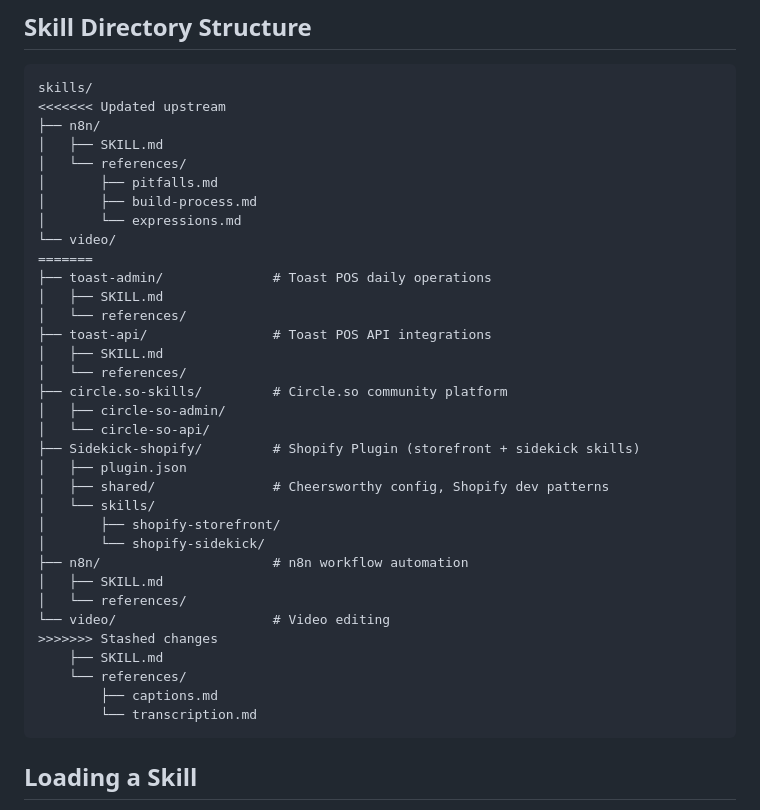
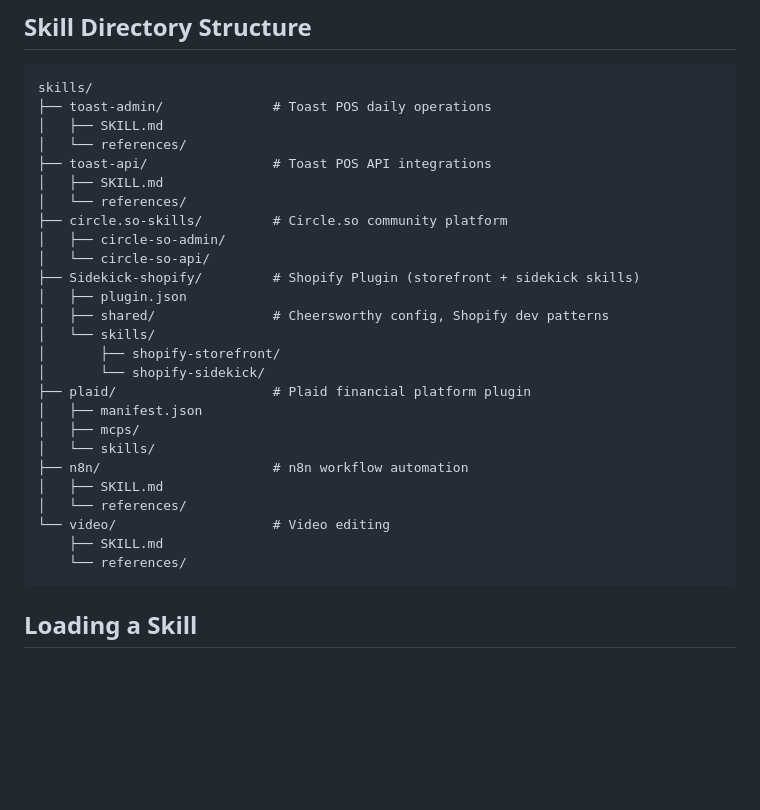
Before and after one commit to Brandondaymdr/Claude-Skills, a Markdown page: CLAUDE.md, the part around the change. GitHub-like rendering; blank space fills up the shorter version.

Commit message:
Fix merge conflict in CLAUDE.md, clean up directory structure

````diff
--- a/CLAUDE.md
+++ b/CLAUDE.md
@@ -111,15 +111,6 @@ If available, prefer MCP server tools for node discovery and validation before f
 
 ```
 skills/
-<<<<<<< Updated upstream
-├── n8n/
-│   ├── SKILL.md
-│   └── references/
-│       ├── pitfalls.md
-│       ├── build-process.md
-│       └── expressions.md
-└── video/
-=======
 ├── toast-admin/              # Toast POS daily operations
 │   ├── SKILL.md
 │   └── references/
@@ -135,15 +126,16 @@ skills/
 │   └── skills/
 │       ├── shopify-storefront/
 │       └── shopify-sidekick/
+├── plaid/                    # Plaid financial platform plugin
+│   ├── manifest.json
+│   ├── mcps/
+│   └── skills/
 ├── n8n/                      # n8n workflow automation
 │   ├── SKILL.md
 │   └── references/
 └── video/                    # Video editing
->>>>>>> Stashed changes
     ├── SKILL.md
     └── references/
-        ├── captions.md
-        └── transcription.md
 ```
 
 ## Loading a Skill
````
